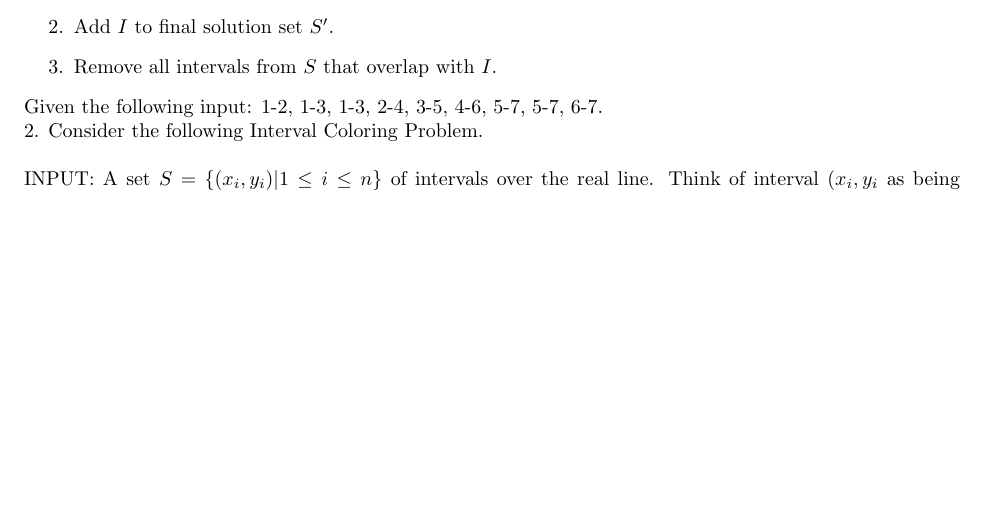
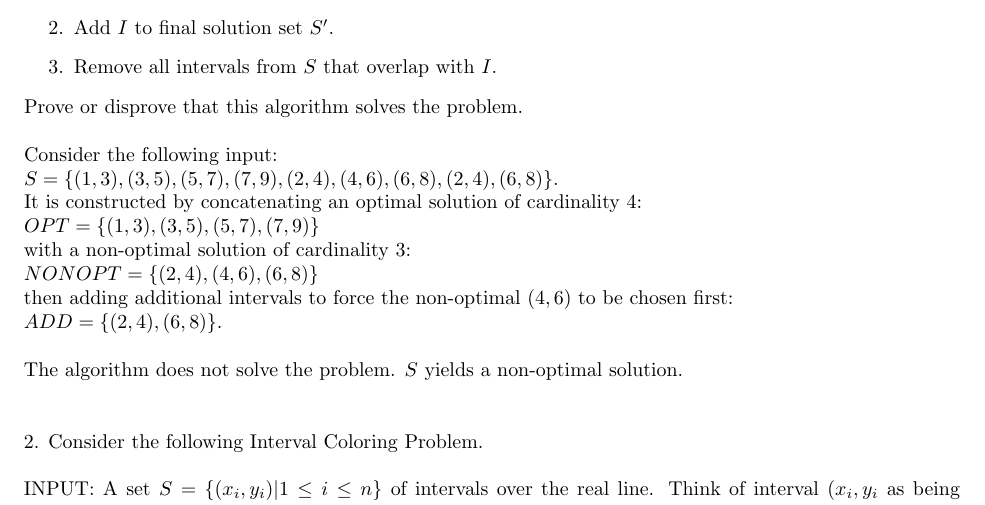
Before and after one commit to melvingm101/CS1510, a LaTeX problem sheet (hw1.tex): part of the page before the commit and part of page 1 of 2 after it, cut so that both start at the same text, the shorter picture padded with empty space. Compiled offline with pdfLaTeX.

Commit message:
problem 1

```diff
--- a/hw1.tex
+++ b/hw1.tex
@@ -19,7 +19,19 @@
 		\item Remove all intervals from $S$ that overlap with $I$.
 	\end{enumerate}
 	\\
-	Given the following input:  1-2, 1-3, 1-3, 2-4, 3-5, 4-6, 5-7, 5-7, 6-7.
+    Prove or disprove that this algorithm solves the problem.\\
+    \\
+	Consider the following input:\\
+    $ S = \{(1,3), (3,5), (5,7), (7,9), (2,4), (4,6), (6,8), (2,4), (6,8)\} $.\\
+    It is constructed by concatenating an optimal solution of cardinality $4$:\\
+    $ OPT = \{(1,3), (3,5), (5,7), (7,9)\} $\\
+    with a non-optimal solution of cardinality $3$:\\
+    $ NONOPT = \{(2,4), (4,6), (6,8)\} $\\
+    then adding additional intervals to force the non-optimal $(4,6)$ to be chosen first:\\
+    $ ADD = \{(2,4), (6,8)\}$.\\
+    \\
+    The algorithm does not solve the problem. $S$ yields a non-optimal solution.\\
+	\\
 	\\
 	\noindent
 	2. Consider the following Interval Coloring Problem.\\
```
